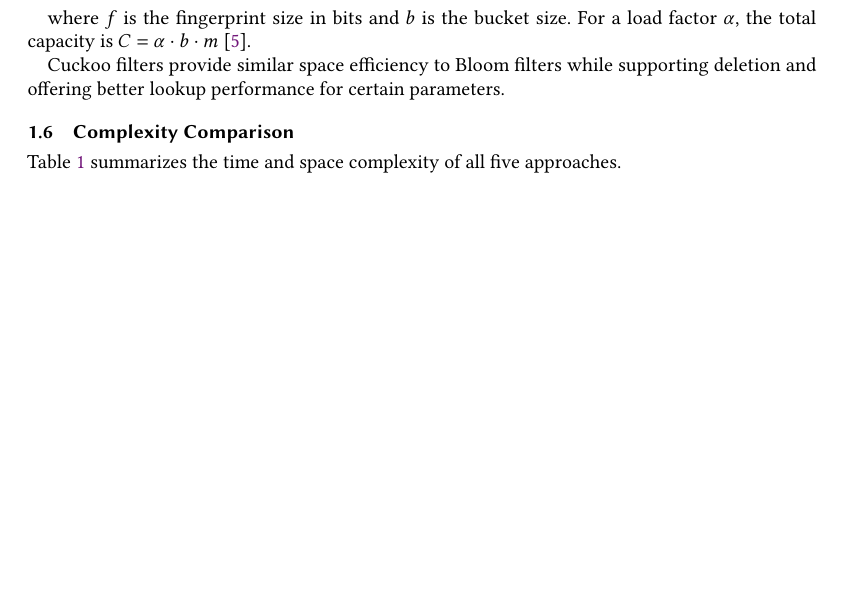
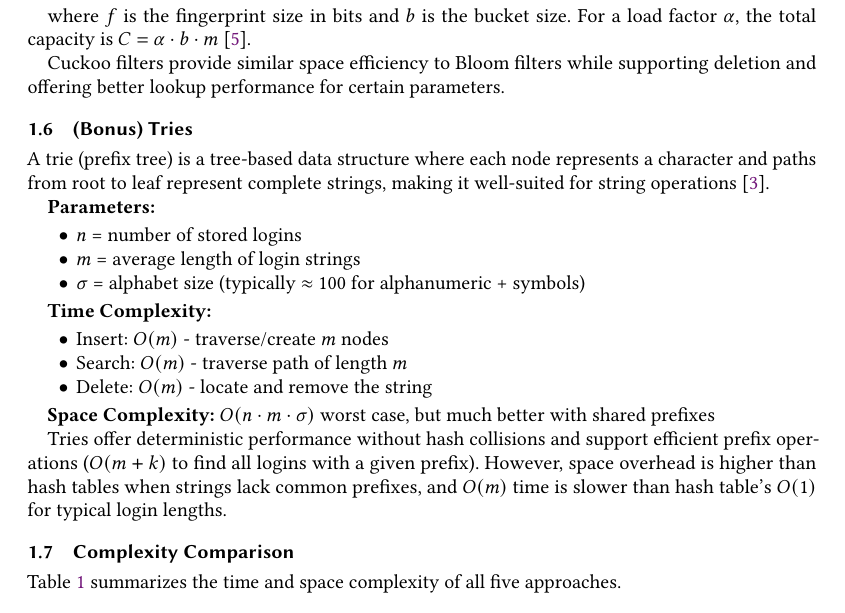
Before and after one commit to rileyeaton-ubc/ubc-520-a1, a LaTeX paper (docs/report.tex, which reads docs/sections/complexity.tex): part of page 3 of 7, cut so that both start at the same text, the shorter picture padded with empty space. Compiled offline with pdfLaTeX.

Commit message:
update report with bonus algorithm

```diff
--- a/docs/sections/complexity.tex
+++ b/docs/sections/complexity.tex
@@ -127,6 +127,28 @@ where $f$ is the fingerprint size in bits and $b$ is the bucket size. For a load
 
 Cuckoo filters provide similar space efficiency to Bloom filters while supporting deletion and offering better lookup performance for certain parameters.
 
+\subsection{(Bonus) Tries}
+
+A trie (prefix tree) is a tree-based data structure where each node represents a character and paths from root to leaf represent complete strings, making it well-suited for string operations \cite{cormen2009introduction}.
+
+\textbf{Parameters:}
+\begin{itemize}
+    \item $n$ = number of stored logins
+    \item $m$ = average length of login strings
+    \item $\sigma$ = alphabet size (typically $\approx$ 100 for alphanumeric + symbols)
+\end{itemize}
+
+\textbf{Time Complexity:}
+\begin{itemize}
+    \item Insert: $O(m)$ - traverse/create $m$ nodes
+    \item Search: $O(m)$ - traverse path of length $m$
+    \item Delete: $O(m)$ - locate and remove the string
+\end{itemize}
+
+\textbf{Space Complexity:} $O(n \cdot m \cdot \sigma)$ worst case, but much better with shared prefixes
+
+Tries offer deterministic performance without hash collisions and support efficient prefix operations ($O(m + k)$ to find all logins with a given prefix). However, space overhead is higher than hash tables when strings lack common prefixes, and $O(m)$ time is slower than hash table's $O(1)$ for typical login lengths.
+
 \subsection{Complexity Comparison}
 
 Table~\ref{tab:complexity} summarizes the time and space complexity of all five approaches.
```
Also changed, not shown: docs/report.pdf.
